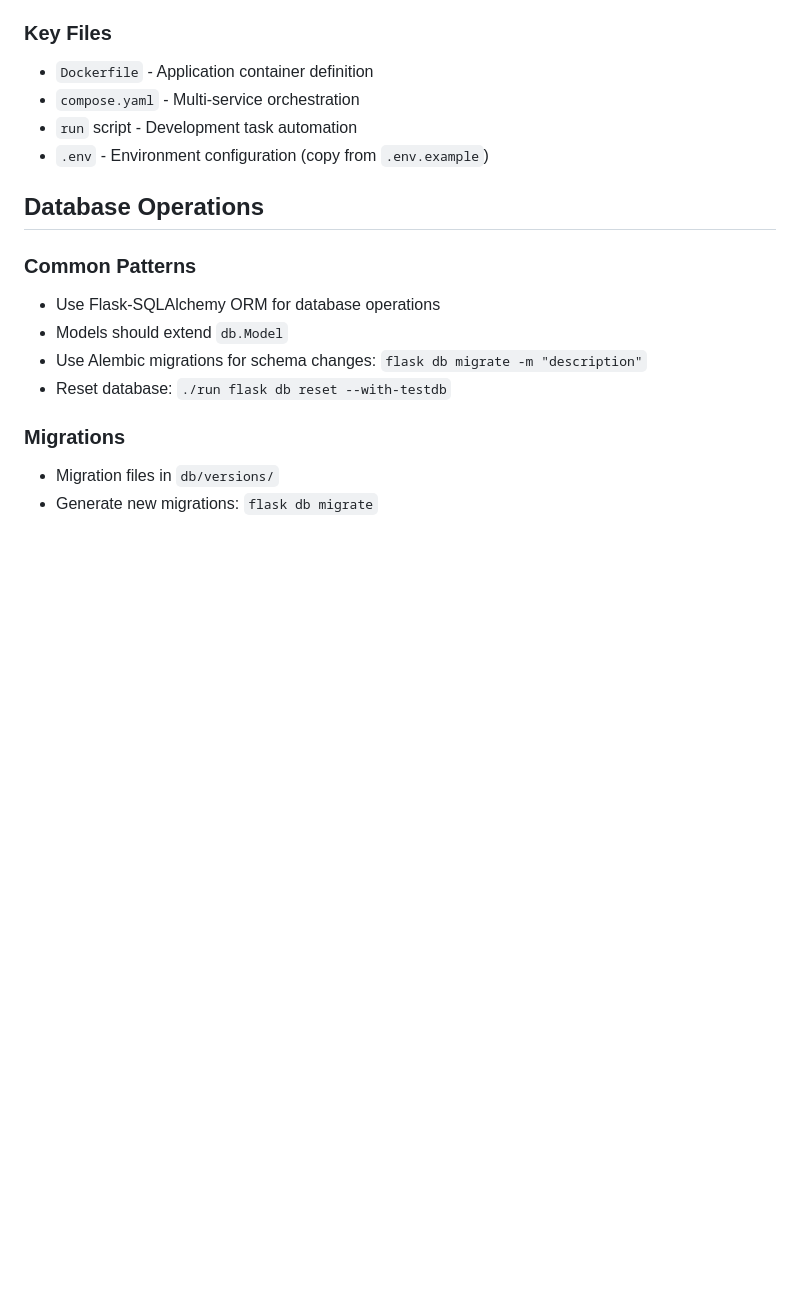
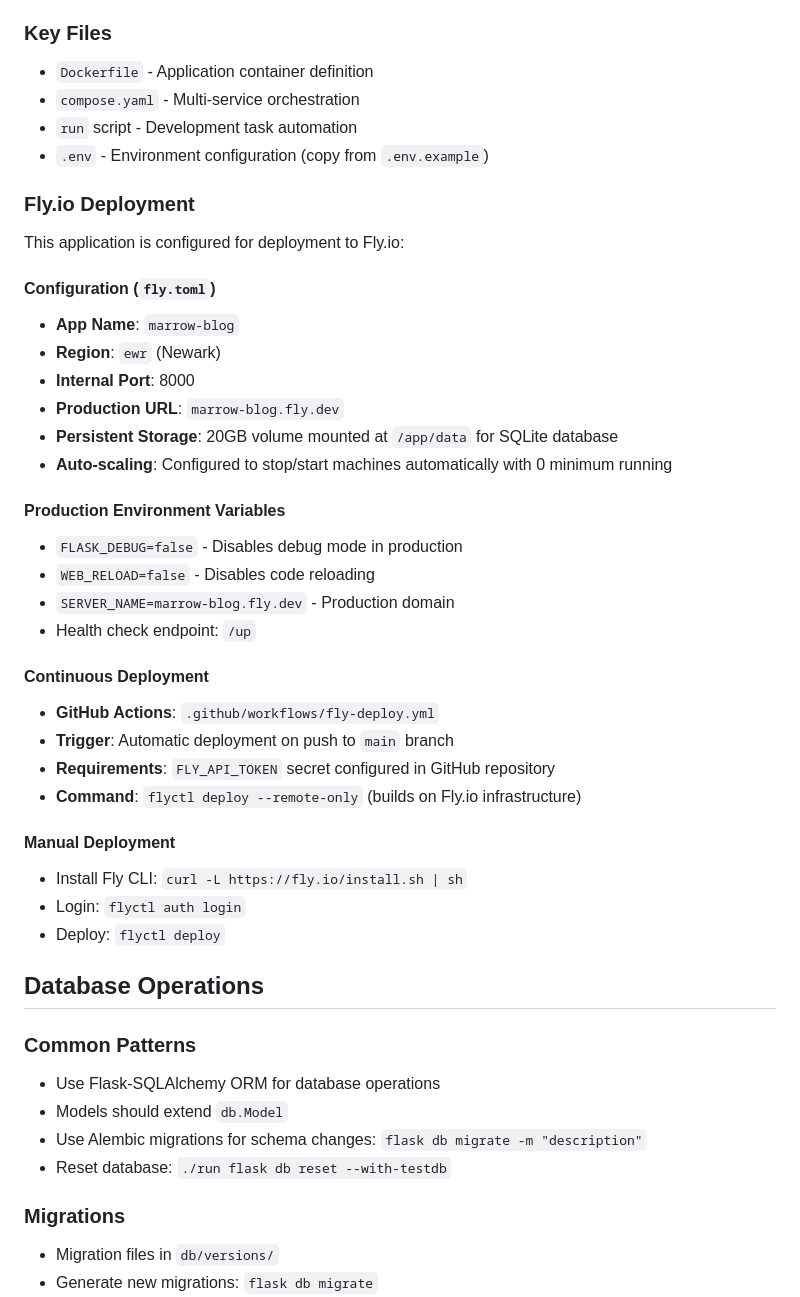
Before and after one commit to marrowb/marrow_blog, a Markdown page: CLAUDE.md, the part around the change. Rendered like a GitHub page; blank space fills up the shorter version.

Commit message:
docs: add Fly.io deployment information to CLAUDE.md
Added comprehensive Fly.io deployment documentation including:
- Configuration details from fly.toml
- Production environment variables
- GitHub Actions continuous deployment workflow
- Manual deployment instructions

🤖 Generated with [Claude Code](https://claude.ai/code)

Co-Authored-By: Claude <noreply@anthropic.com>

```diff
--- a/CLAUDE.md
+++ b/CLAUDE.md
@@ -91,6 +91,35 @@ This project uses a custom `./run` script for common development tasks:
 - `run` script - Development task automation
 - `.env` - Environment configuration (copy from `.env.example`)
 
+### Fly.io Deployment
+
+This application is configured for deployment to Fly.io:
+
+#### Configuration (`fly.toml`)
+- **App Name**: `marrow-blog`
+- **Region**: `ewr` (Newark)
+- **Internal Port**: 8000
+- **Production URL**: `marrow-blog.fly.dev`
+- **Persistent Storage**: 20GB volume mounted at `/app/data` for SQLite database
+- **Auto-scaling**: Configured to stop/start machines automatically with 0 minimum running
+
+#### Production Environment Variables
+- `FLASK_DEBUG=false` - Disables debug mode in production
+- `WEB_RELOAD=false` - Disables code reloading
+- `SERVER_NAME=marrow-blog.fly.dev` - Production domain
+- Health check endpoint: `/up`
+
+#### Continuous Deployment
+- **GitHub Actions**: `.github/workflows/fly-deploy.yml`
+- **Trigger**: Automatic deployment on push to `main` branch
+- **Requirements**: `FLY_API_TOKEN` secret configured in GitHub repository
+- **Command**: `flyctl deploy --remote-only` (builds on Fly.io infrastructure)
+
+#### Manual Deployment
+- Install Fly CLI: `curl -L https://fly.io/install.sh | sh`
+- Login: `flyctl auth login`
+- Deploy: `flyctl deploy`
+
 ## Database Operations
 
 ### Common Patterns
```
